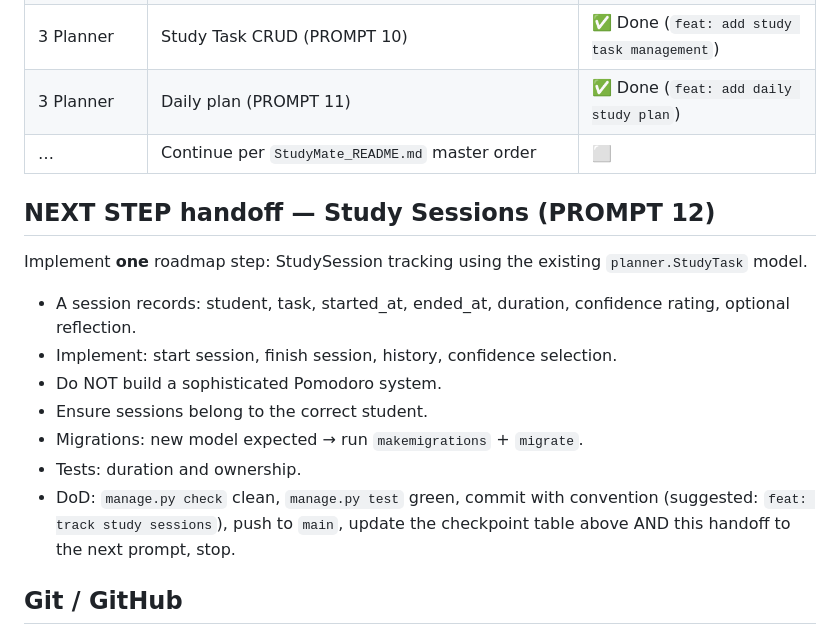
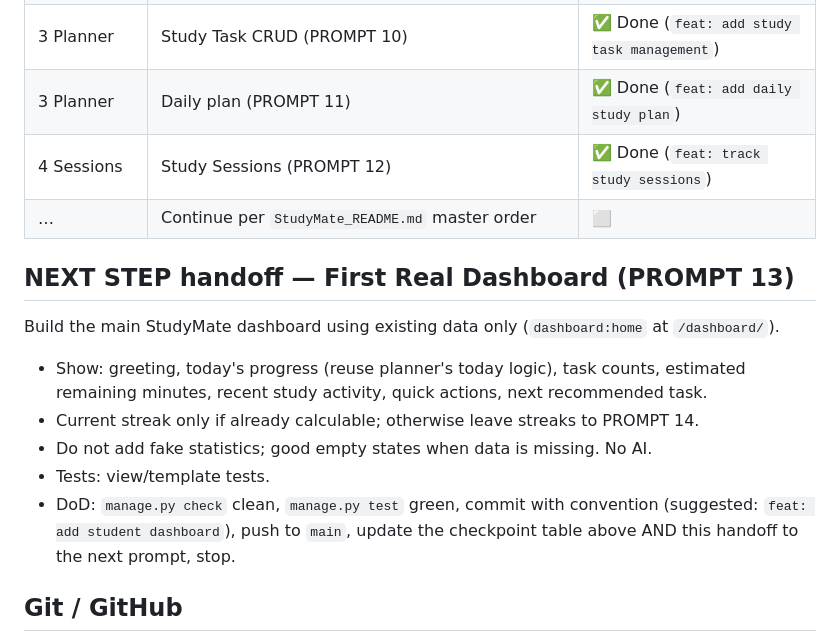
Before and after one commit to CodeWithAli51/StudyMate, a Markdown page: AGENTS.md, the part around the change. Drawn GitHub-style.

Commit message:
chore: update checkpoint

```diff
--- a/AGENTS.md
+++ b/AGENTS.md
@@ -45,18 +45,17 @@ Django 5.x study-planning web app (SQLite, server-rendered templates, minimal JS
 | 3 Planner | Study task model (PROMPT 09) | ✅ Done (`feat: add study tasks`) |
 | 3 Planner | Study Task CRUD (PROMPT 10) | ✅ Done (`feat: add study task management`) |
 | 3 Planner | Daily plan (PROMPT 11) | ✅ Done (`feat: add daily study plan`) |
+| 4 Sessions | Study Sessions (PROMPT 12) | ✅ Done (`feat: track study sessions`) |
 | … | Continue per `StudyMate_README.md` master order | ⬜ |
 
-## NEXT STEP handoff — Study Sessions (PROMPT 12)
-Implement **one** roadmap step: StudySession tracking using the existing `planner.StudyTask` model.
+## NEXT STEP handoff — First Real Dashboard (PROMPT 13)
+Build the main StudyMate dashboard using existing data only (`dashboard:home` at `/dashboard/`).
 
-- A session records: student, task, started_at, ended_at, duration, confidence rating, optional reflection.
-- Implement: start session, finish session, history, confidence selection.
-- Do NOT build a sophisticated Pomodoro system.
-- Ensure sessions belong to the correct student.
-- Migrations: new model expected → run `makemigrations` + `migrate`.
-- Tests: duration and ownership.
-- DoD: `manage.py check` clean, `manage.py test` green, commit with convention (suggested: `feat: track study sessions`), push to `main`, update the checkpoint table above AND this handoff to the next prompt, stop.
+- Show: greeting, today's progress (reuse planner's today logic), task counts, estimated remaining minutes, recent study activity, quick actions, next recommended task.
+- Current streak only if already calculable; otherwise leave streaks to PROMPT 14.
+- Do not add fake statistics; good empty states when data is missing. No AI.
+- Tests: view/template tests.
+- DoD: `manage.py check` clean, `manage.py test` green, commit with convention (suggested: `feat: add student dashboard`), push to `main`, update the checkpoint table above AND this handoff to the next prompt, stop.
 
 ## Git / GitHub
 - Remote: `https://github.com/CodeWithAli51/StudyMate` (`origin`, branch `main`). Keep local == remote == `9970f87`.
```
